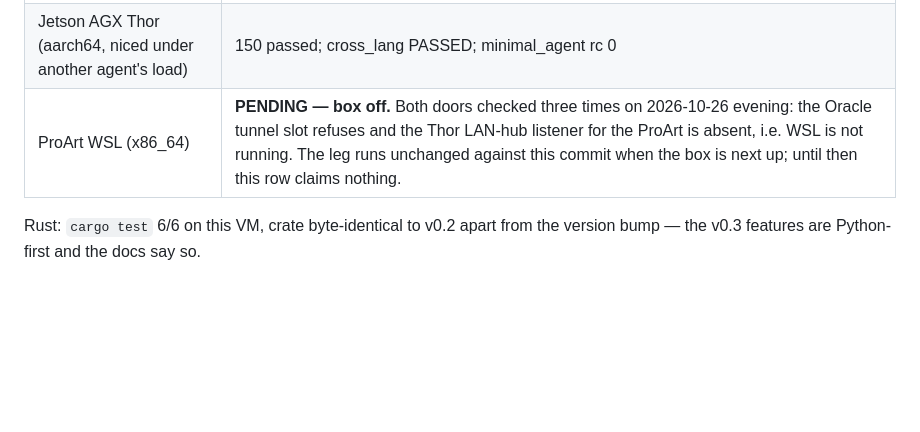
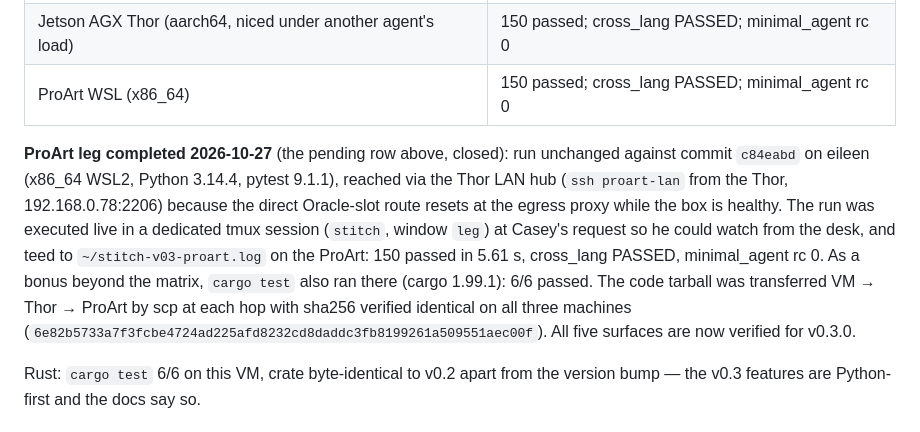
Before and after one commit to SuperInstance/stitch, a Markdown page: VERIFICATION.md, the part around the change. Rendered like a GitHub page; blank space fills up the shorter version.

Commit message:
verification: ProArt leg completed — v0.3 150/150 on all five surfaces
Run unchanged against c84eabd on eileen (x86_64 WSL2, Python 3.14.4,
pytest 9.1.1) via the Thor LAN hub, live in tmux session stitch at
Casey's desk request: 150 passed in 5.61s, cross_lang PASSED,
minimal_agent rc 0, cargo test 6/6 as a bonus. Tarball sha256 verified
identical VM/Thor/ProArt.

```diff
--- a/VERIFICATION.md
+++ b/VERIFICATION.md
@@ -75,7 +75,22 @@ sign/verify on this VM).
 | Oracle cloud VM (aarch64, Python 3.14.4) | 150 passed; cross_lang PASSED; minimal_agent rc 0 |
 | Jetson Orin Nano (aarch64) | 150 passed; cross_lang PASSED; minimal_agent rc 0 |
 | Jetson AGX Thor (aarch64, niced under another agent's load) | 150 passed; cross_lang PASSED; minimal_agent rc 0 |
-| ProArt WSL (x86_64) | **PENDING — box off.** Both doors checked three times on 2026-10-26 evening: the Oracle tunnel slot refuses and the Thor LAN-hub listener for the ProArt is absent, i.e. WSL is not running. The leg runs unchanged against this commit when the box is next up; until then this row claims nothing. |
+| ProArt WSL (x86_64) | 150 passed; cross_lang PASSED; minimal_agent rc 0 |
+
+**ProArt leg completed 2026-10-27** (the pending row above, closed):
+run unchanged against commit `c84eabd` on eileen (x86_64 WSL2,
+Python 3.14.4, pytest 9.1.1), reached via the Thor LAN hub
+(`ssh proart-lan` from the Thor, 192.168.0.78:2206) because the direct
+Oracle-slot route resets at the egress proxy while the box is healthy.
+The run was executed live in a dedicated tmux session (`stitch`, window
+`leg`) at Casey's request so he could watch from the desk, and teed to
+`~/stitch-v03-proart.log` on the ProArt: 150 passed in 5.61 s,
+cross_lang PASSED, minimal_agent rc 0. As a bonus beyond the matrix,
+`cargo test` also ran there (cargo 1.99.1): 6/6 passed. The code
+tarball was transferred VM → Thor → ProArt by scp at each hop with
+sha256 verified identical on all three machines
+(`6e82b5733a7f3fcbe4724ad225afd8232cd8daddc3fb8199261a509551aec00f`).
+All five surfaces are now verified for v0.3.0.
 
 Rust: `cargo test` 6/6 on this VM, crate byte-identical to v0.2 apart
 from the version bump — the v0.3 features are Python-first and the docs
```
